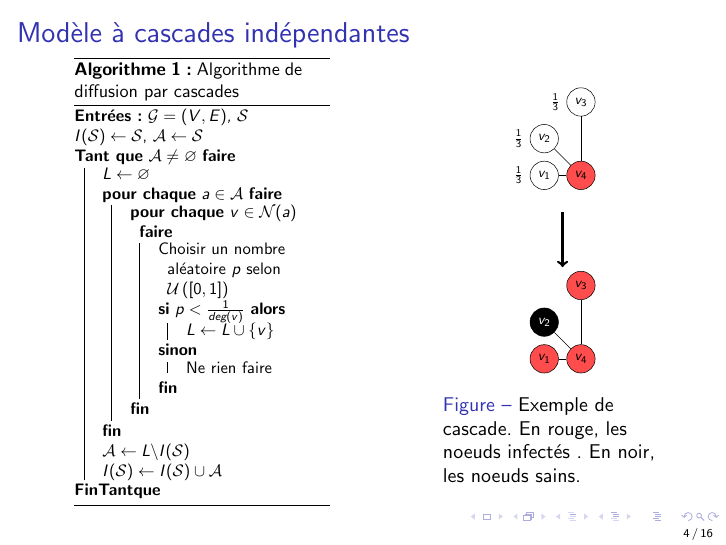
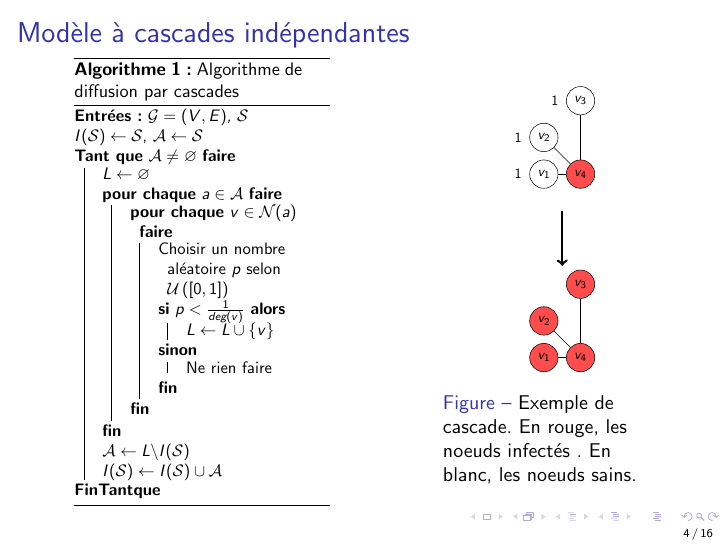
Before and after one commit to noblotni/graph_mining_labs, LaTeX slides (docs/presentation/presentation_graph.tex): page 4 of 16. Compiled offline with pdfLaTeX.

Commit message:
Correct presnetation figure.

```diff
--- a/docs/presentation/presentation_graph.tex
+++ b/docs/presentation/presentation_graph.tex
@@ -90,22 +90,22 @@
 				\node[draw, circle] (v21) at (0,2) {$v_2$};
 				\node[draw, circle] (v31) at (1,3) {$v_3$};
 				\node[draw, circle, fill=red!70] (v41) at (1,1) {$v_4$};
-				\node at (-0.7,1) { $\frac{1}{3}$};
-				\node at (-0.7,2) {$\frac{1}{3}$};
-				\node at (0.3,3) {$\frac{1}{3}$};
+				\node at (-0.7,1) { $1$};
+				\node at (-0.7,2) {$1$};
+				\node at (0.3,3) {$1$};
 				\draw (v41) -- (v31);
 				\draw (v41) -- (v21);
 				\draw (v41) -- (v11);
 				\draw[->, line width=2] (0.5,0) -- (0.5,-1.5);
 				\node[draw, circle, fill=red!70] (v12) at (0,-4) {$v_1$};
-				\node[draw, circle, fill=black, text=white] (v22) at (0,-3) {$v_2$};
+				\node[draw, circle, fill=red!70] (v22) at (0,-3) {$v_2$};
 				\node[draw, circle, fill=red!70] (v32) at (1,-2) {$v_3$};
 				\node[draw, circle, fill=red!70] (v42) at (1,-4) {$v_4$};
 				\draw (v42) -- (v32);
 				\draw (v42) -- (v22);
 				\draw (v42) -- (v12);
 			\end{tikzpicture}}
-			\caption{Exemple de cascade. En rouge, les noeuds infectés . En noir, les noeuds sains.}
+			\caption{Exemple de cascade. En rouge, les noeuds infectés . En blanc, les noeuds sains.}
 		\end{figure}
 		\end{column}
 		\end{columns}
```
Also changed, not shown: docs/presentation/presentation_graph.pdf, 1 other file.
